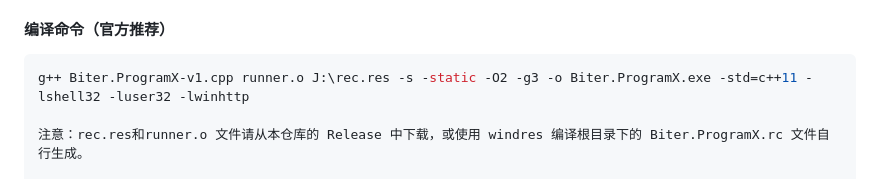
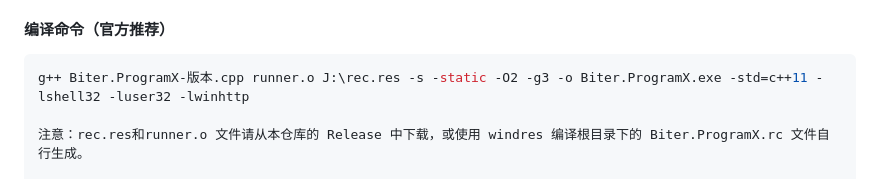
Before and after one commit to LizardBiterXeBoss-LBXB/Biter-ProgramX, a Markdown page: README.md, the part around the change. GitHub-like rendering.

Commit message:
Update2026.9.29

````diff
--- a/README.md
+++ b/README.md
@@ -39,7 +39,7 @@ Biter.ProgramX 是一款轻量级的 Windows 命令行实用工具，设计初
 
 #### 编译命令（官方推荐）
 ```bash
-g++ Biter.ProgramX-v1.cpp runner.o J:\rec.res -s -static -O2 -g3 -o Biter.ProgramX.exe -std=c++11 -lshell32 -luser32 -lwinhttp
+g++ Biter.ProgramX-版本.cpp runner.o J:\rec.res -s -static -O2 -g3 -o Biter.ProgramX.exe -std=c++11 -lshell32 -luser32 -lwinhttp
 
 注意：rec.res和runner.o 文件请从本仓库的 Release 中下载，或使用 windres 编译根目录下的 Biter.ProgramX.rc 文件自行生成。
 
````
